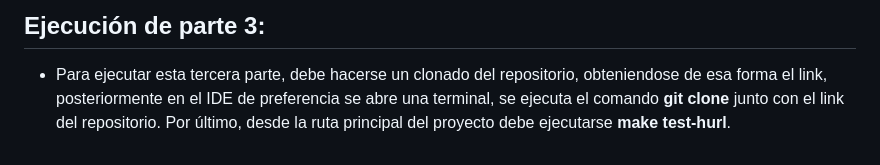
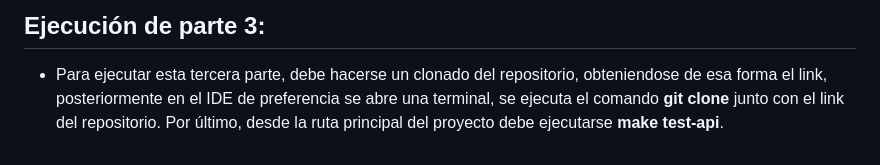
Before and after one commit to vBerthe21/tpe-mi-primera-aplicacion-web, a Markdown page: readme.md, the part around the change. Drawn GitHub-style.

Commit message:
Modificación menor a la ejecución de parte 3 en el readme.

```diff
--- a/readme.md
+++ b/readme.md
@@ -68,4 +68,4 @@ abre una terminal, se ejecuta el comando **git clone** junto con el link del rep
 
 ## Ejecución de parte 3:
 * Para ejecutar esta tercera parte, debe hacerse un clonado del repositorio, obteniendose de esa forma el link, posteriormente en el IDE de preferencia se
-abre una terminal, se ejecuta el comando **git clone** junto con el link del repositorio. Por último, desde la ruta principal del proyecto debe ejecutarse **make test-hurl**.
+abre una terminal, se ejecuta el comando **git clone** junto con el link del repositorio. Por último, desde la ruta principal del proyecto debe ejecutarse **make test-api**.
```
